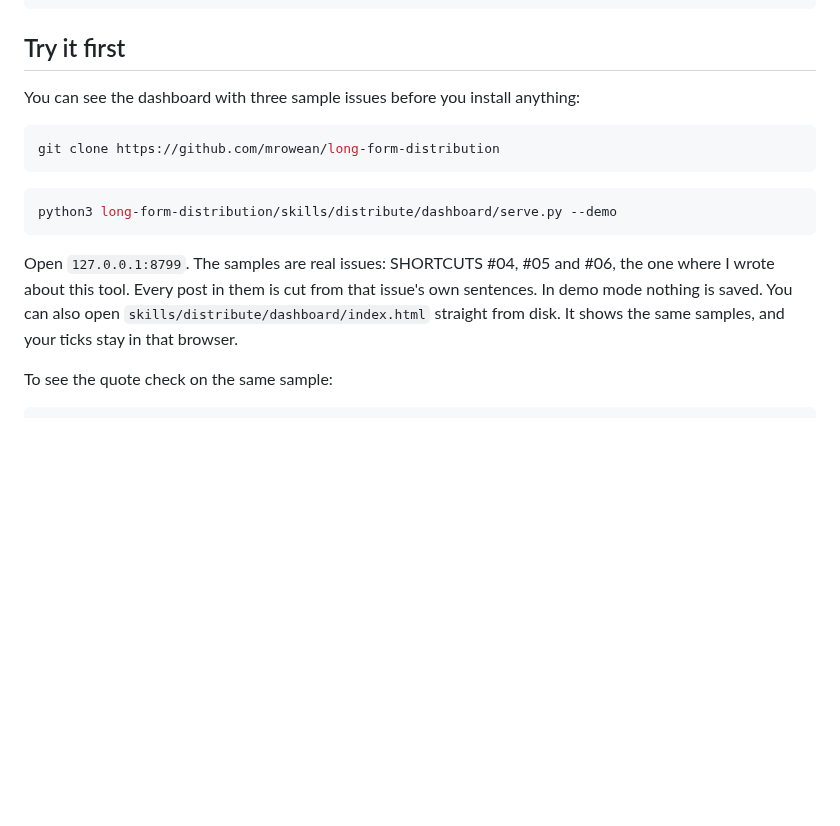
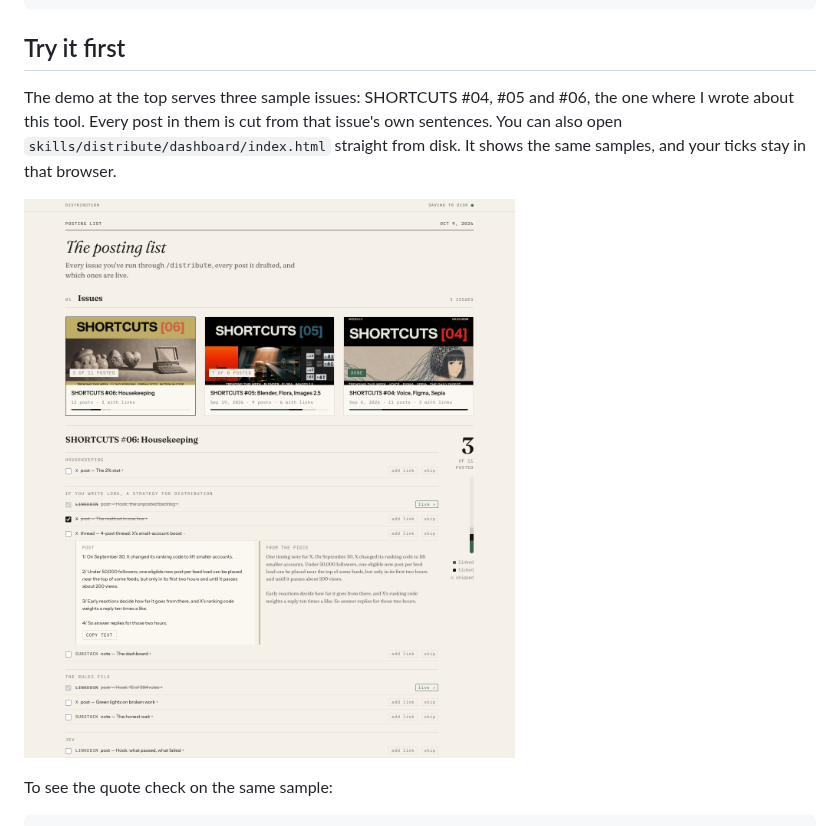
Before and after one commit to mrowean/long-form-distribution, a Markdown page: README.md, the part around one of its changes. Drawn GitHub-style; blank space fills up the shorter version.

````diff
--- a/README.md
+++ b/README.md
@@ -85,17 +80,9 @@ To open the dashboard later without distributing anything new:
 
 ## Try it first
 
-You can see the dashboard with three sample issues before you install anything:
+The demo at the top serves three sample issues: SHORTCUTS #04, #05 and #06, the one where I wrote about this tool. Every post in them is cut from that issue's own sentences. You can also open `skills/distribute/dashboard/index.html` straight from disk. It shows the same samples, and your ticks stay in that browser.
 
-```bash
-git clone https://github.com/mrowean/long-form-distribution
-```
-
-```bash
-python3 long-form-distribution/skills/distribute/dashboard/serve.py --demo
-```
-
-Open `127.0.0.1:8799`. The samples are real issues: SHORTCUTS #04, #05 and #06, the one where I wrote about this tool. Every post in them is cut from that issue's own sentences. In demo mode nothing is saved. You can also open `skills/distribute/dashboard/index.html` straight from disk. It shows the same samples, and your ticks stay in that browser.
+![The posting list](https://raw.githubusercontent.com/mrowean/long-form-distribution/main/docs/screenshot.png)
 
 To see the quote check on the same sample:
 
````
Also changed, not shown: other parts of README.md (+20 -25 lines), CHANGELOG.md (+2 -0 lines), docs/demo.gif (added), 1 other file.
